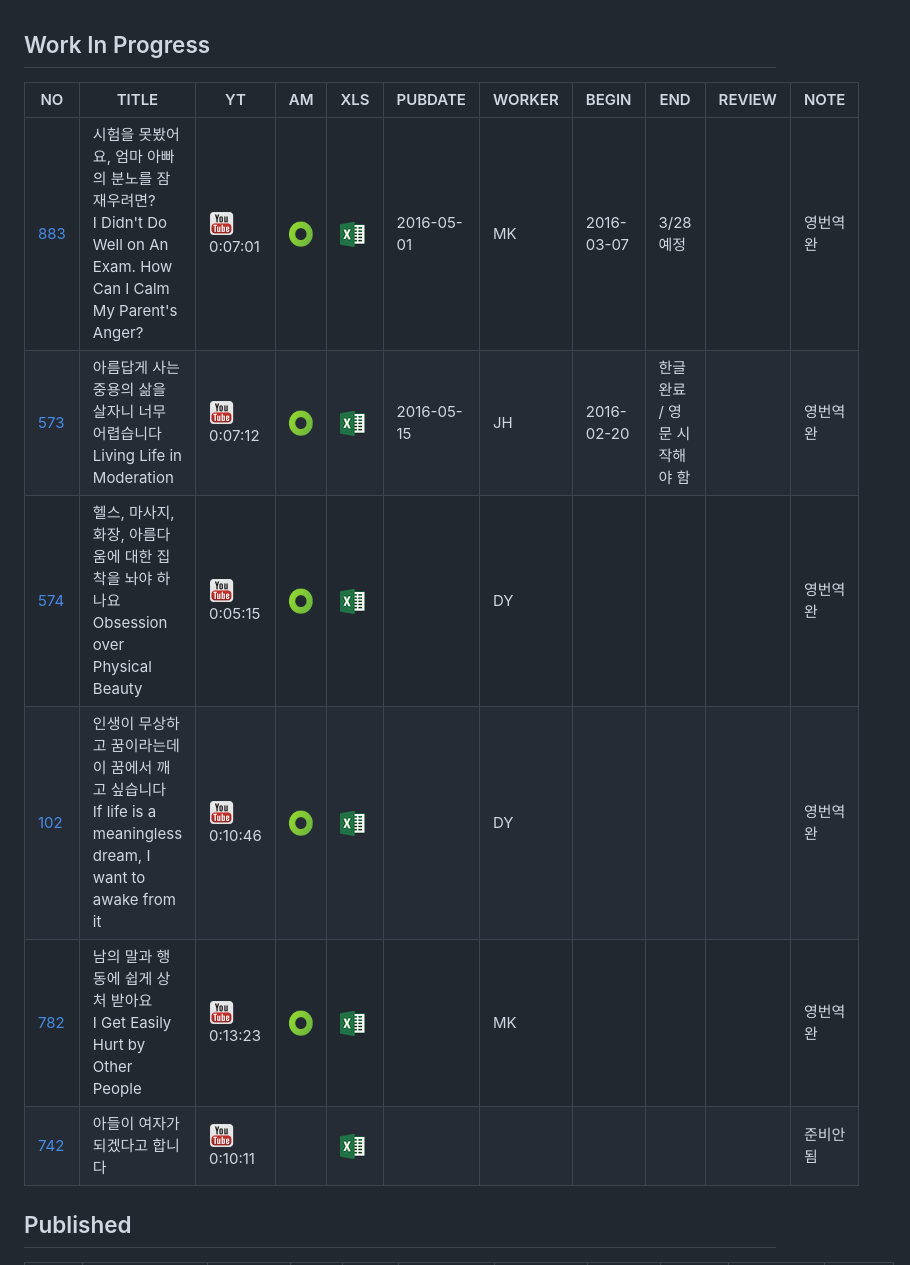
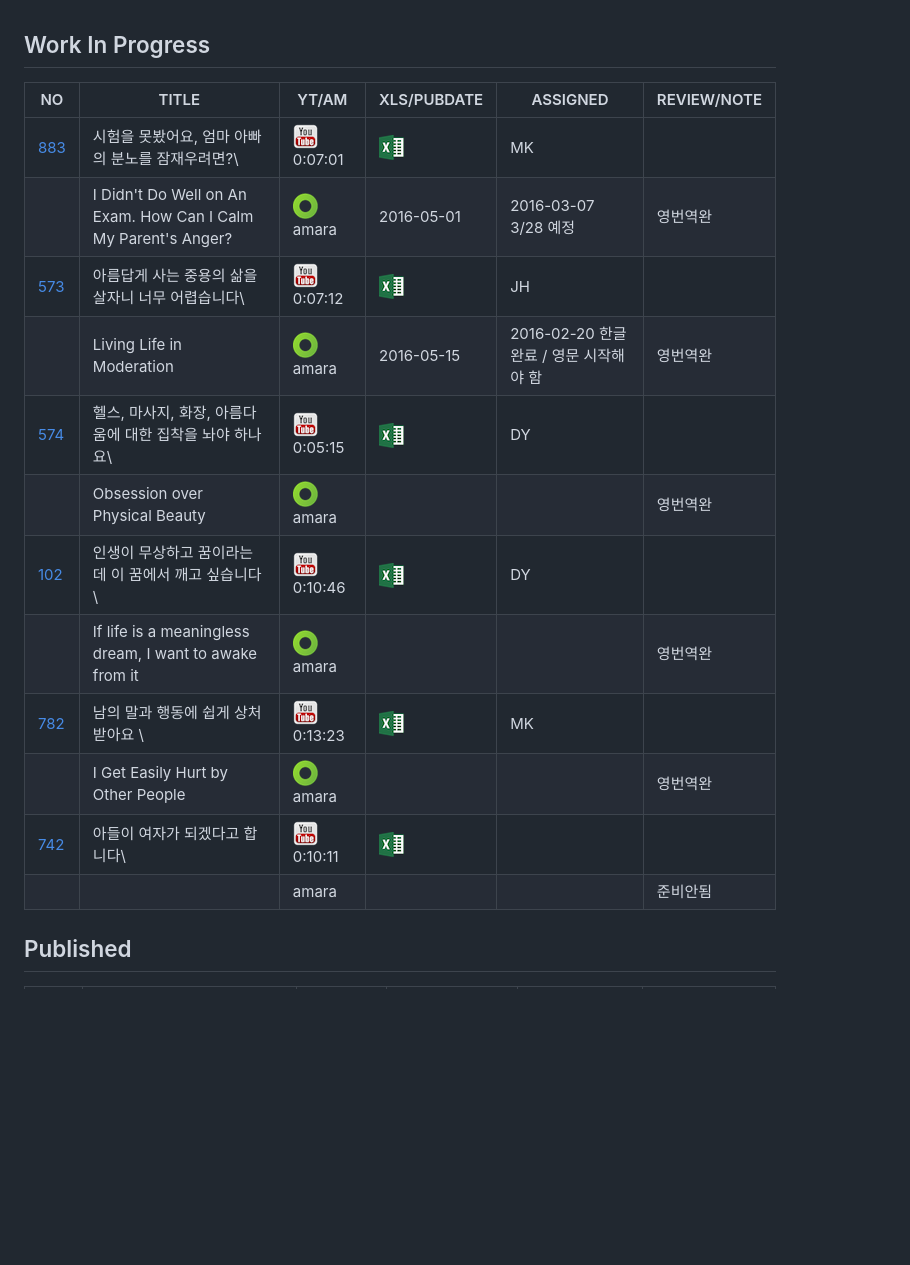
Before and after one commit to jungtosociety/dharma-qna, a Markdown page: SUBTITLING.md, the part around the change printed below. Rendered like a GitHub page; pictures changed too: img/amara.png, img/youtube.png; blank space fills up the shorter version.

```diff
--- a/SUBTITLING.md
+++ b/SUBTITLING.md
@@ -1,12 +1,18 @@
 ## Work In Progress
 
-| NO | TITLE         | YT | AM | XLS | PUBDATE | WORKER | BEGIN | END | REVIEW | NOTE |
-|----| ------------- |----|----|-----|---------|--------|-------|-----|--------|------|
-| [883](sub/883) | 시험을 못봤어요, 엄마 아빠의 분노를 잠재우려면?<br>I Didn't Do Well on An Exam. How Can I Calm My Parent's Anger?  | [<img src=img/youtube.png width=25>](https://youtu.be/5OZ-v8lwumo) 0:07:01 | [<img src=img/amara.png width=25>](http://amara.org/en/videos/6ZgjwKD81l2a) | [![](img/excel.png)](https://github.com/jungtosociety/dharma-qna/raw/master/sub/883/883-exam.xlsx) | 2016-05-01 | MK | 2016-03-07 | 3/28 예정 |  | 영번역완 |
-| [573](sub/573) | 아름답게 사는 중용의 삶을 살자니 너무 어렵습니다<br>Living Life in Moderation | [<img src=img/youtube.png width=25>](https://youtu.be/Aaq1JUawHLM) 0:07:12 | [<img src=img/amara.png width=25>](http://amara.org/en/videos/6AuyYe0XovH0) | [![](img/excel.png)](https://github.com/jungtosociety/dharma-qna/raw/master/sub/573/573-moderation.xlsx) | 2016-05-15 | JH | 2016-02-20 | 한글 완료 / 영문 시작해야 함 |  | 영번역완 |
-| [574](sub/574) | 헬스, 마사지, 화장, 아름다움에 대한 집착을 놔야 하나요<br>Obsession over Physical Beauty  | [<img src=img/youtube.png width=25>](https://youtu.be/BVccCzcYnZU) 0:05:15 | [<img src=img/amara.png width=25>](http://amara.org/en/videos/xVo0OdM6vxik) | [![](img/excel.png)](https://github.com/jungtosociety/dharma-qna/raw/master/sub/574/574-obsession-beauty.xlsx) |  | DY |  |  |  | 영번역완 |
-| [102](sub/102) | 인생이 무상하고 꿈이라는데 이 꿈에서 깨고 싶습니다<br>If life is a meaningless dream, I want to awake from it | [<img src=img/youtube.png width=25>](https://youtu.be/riPKwK8EUSI) 0:10:46 | [<img src=img/amara.png width=25>](http://amara.org/en/videos/mMHw7twhBLlb) | [![](img/excel.png)](https://github.com/jungtosociety/dharma-qna/raw/master/sub/102/102-meaningless-dream.xlsx) |  | DY |  |  |  | 영번역완 |
-| [782](sub/782) | 남의 말과 행동에 쉽게 상처 받아요 <br>I Get Easily Hurt by Other People | [<img src=img/youtube.png width=25>](https://youtu.be/8Pvu-oiUwA0) 0:13:23 | [<img src=img/amara.png width=25>](http://amara.org/en/videos/Ft1mYh9nvhY5) | [![](img/excel.png)](https://github.com/jungtosociety/dharma-qna/raw/master/sub/782/782-easily-hurt.xlsx) |  | MK |  |  |  | 영번역완 |
-| [742](sub/742) | 아들이 여자가 되겠다고 합니다 | [<img src=img/youtube.png width=25>](https://youtu.be/YHuR4TIUL7U) 0:10:11 |  | [![](img/excel.png)](https://github.com/jungtosociety/dharma-qna/raw/master/sub/742/742-sexual-identity.xlsx) |  |  |  |  |  | 준비안됨 |
+| NO | TITLE         | YT/AM | XLS/PUBDATE | ASSIGNED | REVIEW/NOTE |
+|----| ------------- |-------|-------------|----------|--------|
+| [883](sub/883) | 시험을 못봤어요, 엄마 아빠의 분노를 잠재우려면?\  | [![](img/youtube.png)](https://youtu.be/5OZ-v8lwumo) 0:07:01      | [![](img/excel.png)](https://github.com/jungtosociety/dharma-qna/raw/master/sub/883/883-exam.xlsx) | MK      |  |
+|    | I Didn't Do Well on An Exam. How Can I Calm My Parent's Anger?    | [![](img/amara.png)](http://amara.org/en/videos/6ZgjwKD81l2a) amara   | 2016-05-01 | 2016-03-07  3/28 예정  | 영번역완 |
+| [573](sub/573) | 아름답게 사는 중용의 삶을 살자니 너무 어렵습니다\  | [![](img/youtube.png)](https://youtu.be/Aaq1JUawHLM) 0:07:12      | [![](img/excel.png)](https://github.com/jungtosociety/dharma-qna/raw/master/sub/573/573-moderation.xlsx) | JH      |  |
+|    | Living Life in Moderation   | [![](img/amara.png)](http://amara.org/en/videos/6AuyYe0XovH0) amara   | 2016-05-15 | 2016-02-20  한글 완료 / 영문 시작해야 함  | 영번역완 |
+| [574](sub/574) | 헬스, 마사지, 화장, 아름다움에 대한 집착을 놔야 하나요\  | [![](img/youtube.png)](https://youtu.be/BVccCzcYnZU) 0:05:15      | [![](img/excel.png)](https://github.com/jungtosociety/dharma-qna/raw/master/sub/574/574-obsession-beauty.xlsx) | DY      |  |
+|    | Obsession over Physical Beauty    | [![](img/amara.png)](http://amara.org/en/videos/xVo0OdM6vxik) amara   |  |     | 영번역완 |
+| [102](sub/102) | 인생이 무상하고 꿈이라는데 이 꿈에서 깨고 싶습니다\  | [![](img/youtube.png)](https://youtu.be/riPKwK8EUSI) 0:10:46      | [![](img/excel.png)](https://github.com/jungtosociety/dharma-qna/raw/master/sub/102/102-meaningless-dream.xlsx) | DY      |  |
+|    | If life is a meaningless dream, I want to awake from it   | [![](img/amara.png)](http://amara.org/en/videos/mMHw7twhBLlb) amara   |  |     | 영번역완 |
+| [782](sub/782) | 남의 말과 행동에 쉽게 상처 받아요 \  | [![](img/youtube.png)](https://youtu.be/8Pvu-oiUwA0) 0:13:23      | [![](img/excel.png)](https://github.com/jungtosociety/dharma-qna/raw/master/sub/782/782-easily-hurt.xlsx) | MK      |  |
+|    | I Get Easily Hurt by Other People   | [![](img/amara.png)](http://amara.org/en/videos/Ft1mYh9nvhY5) amara   |  |     | 영번역완 |
+| [742](sub/742) | 아들이 여자가 되겠다고 합니다\  | [![](img/youtube.png)](https://youtu.be/YHuR4TIUL7U) 0:10:11      | [![](img/excel.png)](https://github.com/jungtosociety/dharma-qna/raw/master/sub/742/742-sexual-identity.xlsx) |       |  |
+|    |    |  amara   |  |     | 준비안됨 |
 ## Published
 
```
Also changed, not shown: other parts of SUBTITLING.md (+26 -14 lines), PROJECTS.md (+12 -12 lines), 1 other file.
